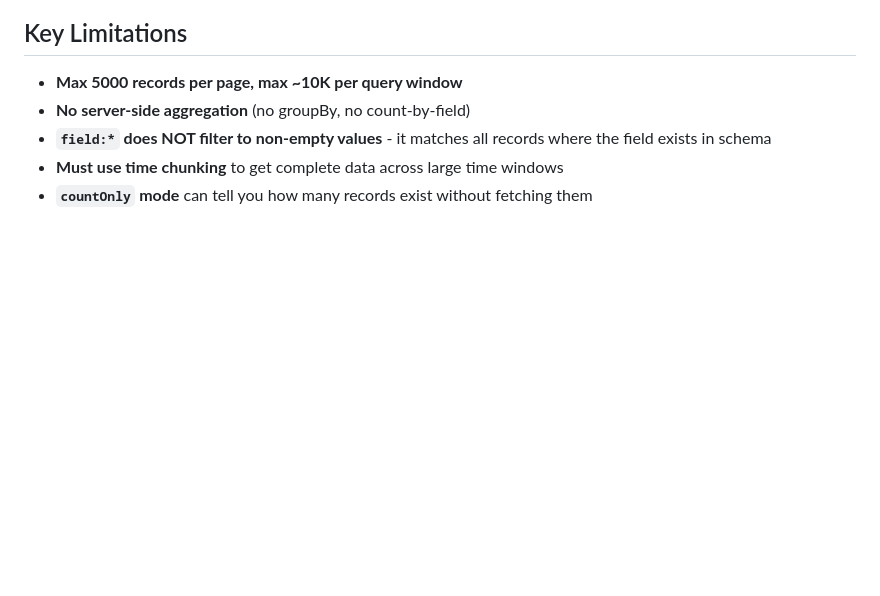
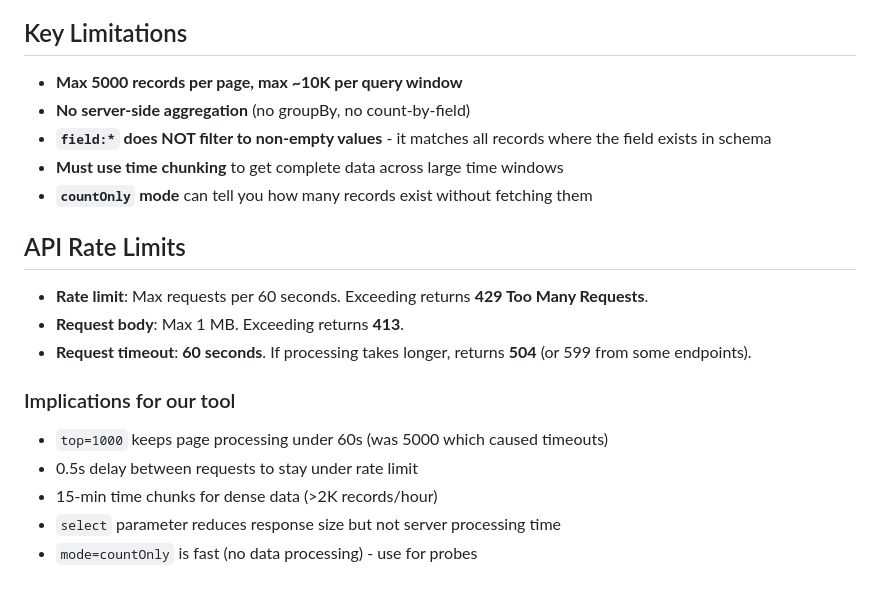
Before and after one commit to Angelmountain/tmas-ai-scanner, a Markdown page: templates/API_REFERENCE.md, the part around the change. GitHub-like rendering; blank space fills up the shorter version.

Commit message:
Add API rate limits and timeout docs from official documentation
Co-Authored-By: Claude Opus 4.6 (1M context) <noreply@anthropic.com>

```diff
--- a/templates/API_REFERENCE.md
+++ b/templates/API_REFERENCE.md
@@ -96,3 +96,17 @@ Response:
 - **`field:*` does NOT filter to non-empty values** - it matches all records where the field exists in schema
 - **Must use time chunking** to get complete data across large time windows
 - **`countOnly` mode** can tell you how many records exist without fetching them
+
+## API Rate Limits
+
+- **Rate limit**: Max requests per 60 seconds. Exceeding returns **429 Too Many Requests**.
+- **Request body**: Max 1 MB. Exceeding returns **413**.
+- **Request timeout**: **60 seconds**. If processing takes longer, returns **504** (or 599 from some endpoints).
+
+### Implications for our tool
+
+- `top=1000` keeps page processing under 60s (was 5000 which caused timeouts)
+- 0.5s delay between requests to stay under rate limit
+- 15-min time chunks for dense data (>2K records/hour)
+- `select` parameter reduces response size but not server processing time
+- `mode=countOnly` is fast (no data processing) - use for probes
```
